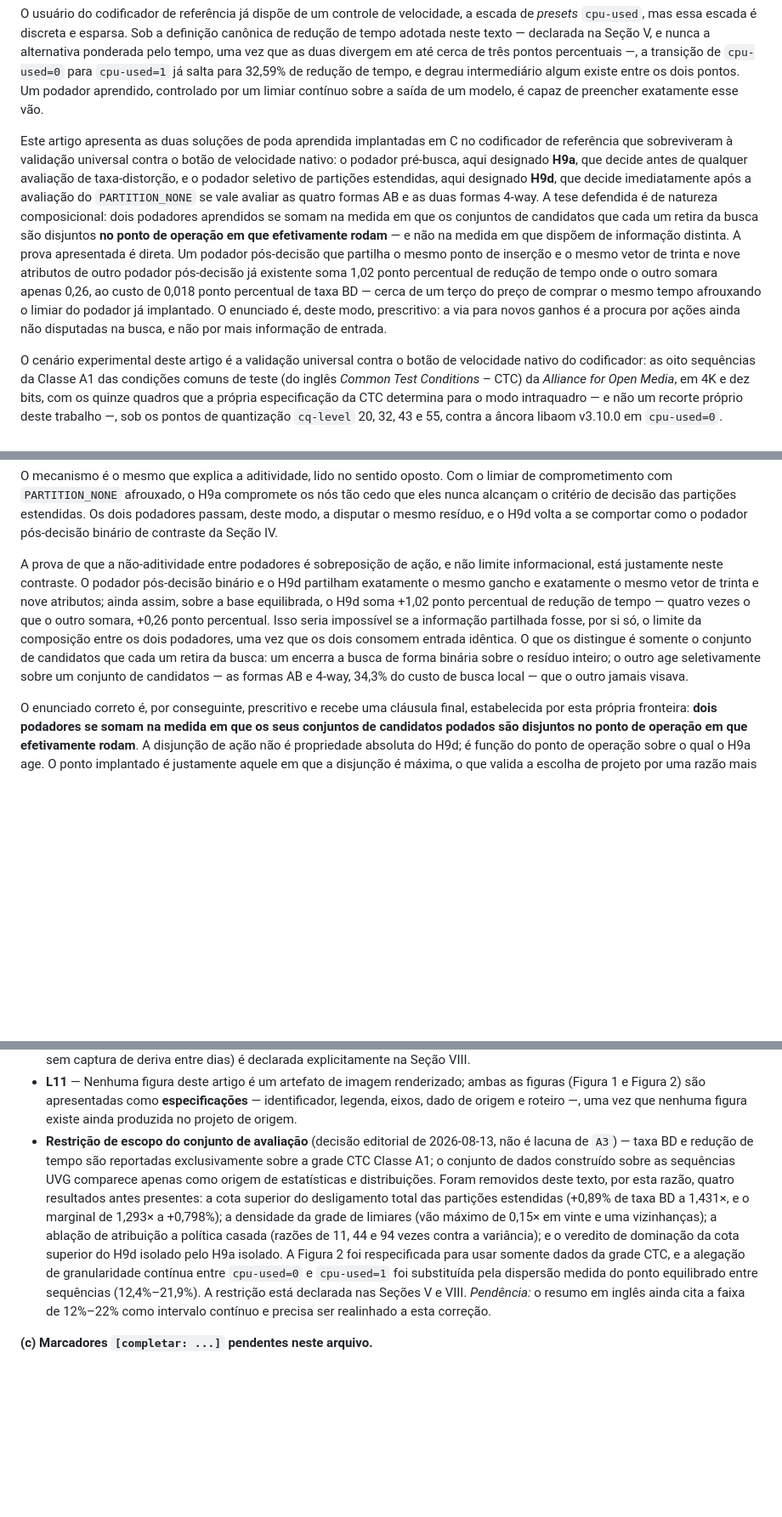
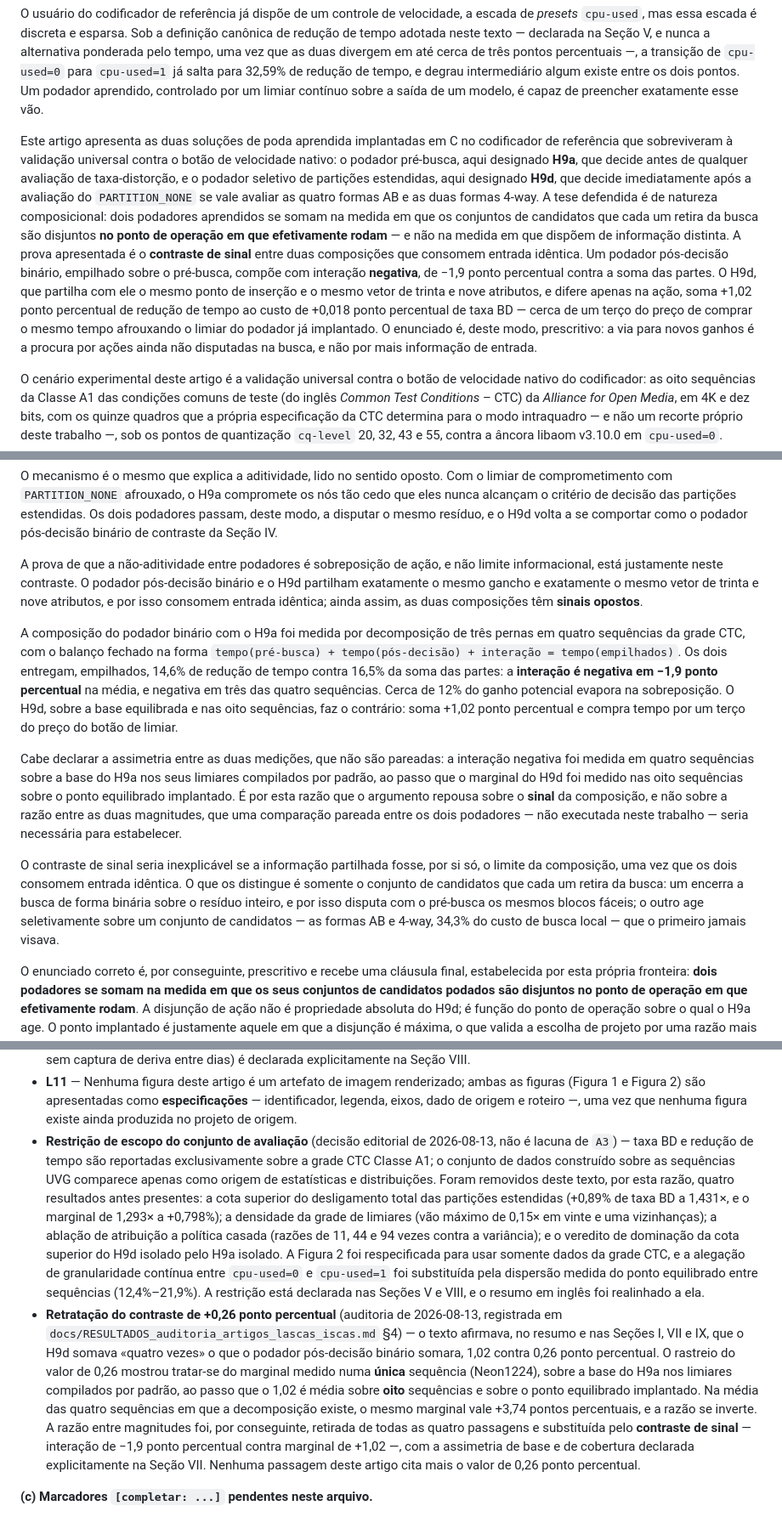
Before and after one commit to chiarorosa/docker-libaom, a Markdown page: results/thesis/PAPER_LASCAS_2027.md, 3 parts joined by grey strips. Shown at 85% size. Rendered like a GitHub page; blank space fills up the shorter version.

```diff
--- a/results/thesis/PAPER_LASCAS_2027.md
+++ b/results/thesis/PAPER_LASCAS_2027.md
@@ -12,7 +12,7 @@ A codificação intraquadro do AV1 organiza cada superbloco sob uma busca recurs
 
 O usuário do codificador de referência já dispõe de um controle de velocidade, a escada de *presets* `cpu-used`, mas essa escada é discreta e esparsa. Sob a definição canônica de redução de tempo adotada neste texto — declarada na Seção V, e nunca a alternativa ponderada pelo tempo, uma vez que as duas divergem em até cerca de três pontos percentuais —, a transição de `cpu-used=0` para `cpu-used=1` já salta para 32,59% de redução de tempo, e degrau intermediário algum existe entre os dois pontos. Um podador aprendido, controlado por um limiar contínuo sobre a saída de um modelo, é capaz de preencher exatamente esse vão.
 
-Este artigo apresenta as duas soluções de poda aprendida implantadas em C no codificador de referência que sobreviveram à validação universal contra o botão de velocidade nativo: o podador pré-busca, aqui designado **H9a**, que decide antes de qualquer avaliação de taxa-distorção, e o podador seletivo de partições estendidas, aqui designado **H9d**, que decide imediatamente após a avaliação do `PARTITION_NONE` se vale avaliar as quatro formas AB e as duas formas 4-way. A tese defendida é de natureza composicional: dois podadores aprendidos se somam na medida em que os conjuntos de candidatos que cada um retira da busca são disjuntos **no ponto de operação em que efetivamente rodam** — e não na medida em que dispõem de informação distinta. A prova apresentada é direta. Um podador pós-decisão que partilha o mesmo ponto de inserção e o mesmo vetor de trinta e nove atributos de outro podador pós-decisão já existente soma 1,02 ponto percentual de redução de tempo onde o outro somara apenas 0,26, ao custo de 0,018 ponto percentual de taxa BD — cerca de um terço do preço de comprar o mesmo tempo afrouxando o limiar do podador já implantado. O enunciado é, deste modo, prescritivo: a via para novos ganhos é a procura por ações ainda não disputadas na busca, e não por mais informação de entrada.
+Este artigo apresenta as duas soluções de poda aprendida implantadas em C no codificador de referência que sobreviveram à validação universal contra o botão de velocidade nativo: o podador pré-busca, aqui designado **H9a**, que decide antes de qualquer avaliação de taxa-distorção, e o podador seletivo de partições estendidas, aqui designado **H9d**, que decide imediatamente após a avaliação do `PARTITION_NONE` se vale avaliar as quatro formas AB e as duas formas 4-way. A tese defendida é de natureza composicional: dois podadores aprendidos se somam na medida em que os conjuntos de candidatos que cada um retira da busca são disjuntos **no ponto de operação em que efetivamente rodam** — e não na medida em que dispõem de informação distinta. A prova apresentada é o **contraste de sinal** entre duas composições que consomem entrada idêntica. Um podador pós-decisão binário, empilhado sobre o pré-busca, compõe com interação **negativa**, de −1,9 ponto percentual contra a soma das partes. O H9d, que partilha com ele o mesmo ponto de inserção e o mesmo vetor de trinta e nove atributos, e difere apenas na ação, soma +1,02 ponto percentual de redução de tempo ao custo de +0,018 ponto percentual de taxa BD — cerca de um terço do preço de comprar o mesmo tempo afrouxando o limiar do podador já implantado. O enunciado é, deste modo, prescritivo: a via para novos ganhos é a procura por ações ainda não disputadas na busca, e não por mais informação de entrada.
 
 O cenário experimental deste artigo é a validação universal contra o botão de velocidade nativo do codificador: as oito sequências da Classe A1 das condições comuns de teste (do inglês *Common Test Conditions* – CTC) da *Alliance for Open Media*, em 4K e dez bits, com os quinze quadros que a própria especificação da CTC determina para o modo intraquadro — e não um recorte próprio deste trabalho —, sob os pontos de quantização `cq-level` 20, 32, 43 e 55, contra a âncora libaom v3.10.0 em `cpu-used=0`.
 
@@ -150,7 +150,13 @@ A combinação implantada, PL10 sobre a base equilibrada, é a de menor preço d
 
 O mecanismo é o mesmo que explica a aditividade, lido no sentido oposto. Com o limiar de comprometimento com `PARTITION_NONE` afrouxado, o H9a compromete os nós tão cedo que eles nunca alcançam o critério de decisão das partições estendidas. Os dois podadores passam, deste modo, a disputar o mesmo resíduo, e o H9d volta a se comportar como o podador pós-decisão binário de contraste da Seção IV.
 
-A prova de que a não-aditividade entre podadores é sobreposição de ação, e não limite informacional, está justamente neste contraste. O podador pós-decisão binário e o H9d partilham exatamente o mesmo gancho e exatamente o mesmo vetor de trinta e nove atributos; ainda assim, sobre a base equilibrada, o H9d soma +1,02 ponto percentual de redução de tempo — quatro vezes o que o outro somara, +0,26 ponto percentual. Isso seria impossível se a informação partilhada fosse, por si só, o limite da composição entre os dois podadores, uma vez que os dois consomem entrada idêntica. O que os distingue é somente o conjunto de candidatos que cada um retira da busca: um encerra a busca de forma binária sobre o resíduo inteiro; o outro age seletivamente sobre um conjunto de candidatos — as formas AB e 4-way, 34,3% do custo de busca local — que o outro jamais visava.
+A prova de que a não-aditividade entre podadores é sobreposição de ação, e não limite informacional, está justamente neste contraste. O podador pós-decisão binário e o H9d partilham exatamente o mesmo gancho e exatamente o mesmo vetor de trinta e nove atributos, e por isso consomem entrada idêntica; ainda assim, as duas composições têm **sinais opostos**.
+
+A composição do podador binário com o H9a foi medida por decomposição de três pernas em quatro sequências da grade CTC, com o balanço fechado na forma `tempo(pré-busca) + tempo(pós-decisão) + interação = tempo(empilhados)`. Os dois entregam, empilhados, 14,6% de redução de tempo contra 16,5% da soma das partes: a **interação é negativa em −1,9 ponto percentual** na média, e negativa em três das quatro sequências. Cerca de 12% do ganho potencial evapora na sobreposição. O H9d, sobre a base equilibrada e nas oito sequências, faz o contrário: soma +1,02 ponto percentual e compra tempo por um terço do preço do botão de limiar.
+
+Cabe declarar a assimetria entre as duas medições, que não são pareadas: a interação negativa foi medida em quatro sequências sobre a base do H9a nos seus limiares compilados por padrão, ao passo que o marginal do H9d foi medido nas oito sequências sobre o ponto equilibrado implantado. É por esta razão que o argumento repousa sobre o **sinal** da composição, e não sobre a razão entre as duas magnitudes, que uma comparação pareada entre os dois podadores — não executada neste trabalho — seria necessária para estabelecer.
+
+O contraste de sinal seria inexplicável se a informação partilhada fosse, por si só, o limite da composição, uma vez que os dois consomem entrada idêntica. O que os distingue é somente o conjunto de candidatos que cada um retira da busca: um encerra a busca de forma binária sobre o resíduo inteiro, e por isso disputa com o pré-busca os mesmos blocos fáceis; o outro age seletivamente sobre um conjunto de candidatos — as formas AB e 4-way, 34,3% do custo de busca local — que o primeiro jamais visava.
 
 O enunciado correto é, por conseguinte, prescritivo e recebe uma cláusula final, estabelecida por esta própria fronteira: **dois podadores se somam na medida em que os seus conjuntos de candidatos podados são disjuntos no ponto de operação em que efetivamente rodam**. A disjunção de ação não é propriedade absoluta do H9d; é função do ponto de operação sobre o qual o H9a age. O ponto implantado é justamente aquele em que a disjunção é máxima, o que valida a escolha de projeto por uma razão mais estreita do que a simples afirmação de que as ações são disjuntas.
 
@@ -225,7 +231,8 @@ O enunciado que resulta é, por isso, prescritivo. Diante de um orçamento fixo
 - **L7** — A inércia do H9d sobre a base agressiva do H9a é declarada como limitação, e não como propriedade positiva, tanto na Seção VII quanto na Seção VIII.
 - **L8** — A natureza intra-execução da resolução temporal medida (cinco repetições, uma janela contínua, um único contêiner, sem captura de deriva entre dias) é declarada explicitamente na Seção VIII.
 - **L11** — Nenhuma figura deste artigo é um artefato de imagem renderizado; ambas as figuras (Figura 1 e Figura 2) são apresentadas como **especificações** — identificador, legenda, eixos, dado de origem e roteiro —, uma vez que nenhuma figura existe ainda produzida no projeto de origem.
-- **Restrição de escopo do conjunto de avaliação** (decisão editorial de 2026-08-13, não é lacuna de `A3`) — taxa BD e redução de tempo são reportadas exclusivamente sobre a grade CTC Classe A1; o conjunto de dados construído sobre as sequências UVG comparece apenas como origem de estatísticas e distribuições. Foram removidos deste texto, por esta razão, quatro resultados antes presentes: a cota superior do desligamento total das partições estendidas (+0,89% de taxa BD a 1,431×, e o marginal de 1,293× a +0,798%); a densidade da grade de limiares (vão máximo de 0,15× em vinte e uma vizinhanças); a ablação de atribuição a política casada (razões de 11, 44 e 94 vezes contra a variância); e o veredito de dominação da cota superior do H9d isolado pelo H9a isolado. A Figura 2 foi respecificada para usar somente dados da grade CTC, e a alegação de granularidade contínua entre `cpu-used=0` e `cpu-used=1` foi substituída pela dispersão medida do ponto equilibrado entre sequências (12,4%–21,9%). A restrição está declarada nas Seções V e VIII. *Pendência:* o resumo em inglês ainda cita a faixa de 12%–22% como intervalo contínuo e precisa ser realinhado a esta correção.
+- **Restrição de escopo do conjunto de avaliação** (decisão editorial de 2026-08-13, não é lacuna de `A3`) — taxa BD e redução de tempo são reportadas exclusivamente sobre a grade CTC Classe A1; o conjunto de dados construído sobre as sequências UVG comparece apenas como origem de estatísticas e distribuições. Foram removidos deste texto, por esta razão, quatro resultados antes presentes: a cota superior do desligamento total das partições estendidas (+0,89% de taxa BD a 1,431×, e o marginal de 1,293× a +0,798%); a densidade da grade de limiares (vão máximo de 0,15× em vinte e uma vizinhanças); a ablação de atribuição a política casada (razões de 11, 44 e 94 vezes contra a variância); e o veredito de dominação da cota superior do H9d isolado pelo H9a isolado. A Figura 2 foi respecificada para usar somente dados da grade CTC, e a alegação de granularidade contínua entre `cpu-used=0` e `cpu-used=1` foi substituída pela dispersão medida do ponto equilibrado entre sequências (12,4%–21,9%). A restrição está declarada nas Seções V e VIII, e o resumo em inglês foi realinhado a ela.
+- **Retratação do contraste de +0,26 ponto percentual** (auditoria de 2026-08-13, registrada em `docs/RESULTADOS_auditoria_artigos_lascas_iscas.md` §4) — o texto afirmava, no resumo e nas Seções I, VII e IX, que o H9d somava «quatro vezes» o que o podador pós-decisão binário somara, 1,02 contra 0,26 ponto percentual. O rastreio do valor de 0,26 mostrou tratar-se do marginal medido numa **única** sequência (Neon1224), sobre a base do H9a nos limiares compilados por padrão, ao passo que o 1,02 é média sobre **oito** sequências e sobre o ponto equilibrado implantado. Na média das quatro sequências em que a decomposição existe, o mesmo marginal vale +3,74 pontos percentuais, e a razão se inverte. A razão entre magnitudes foi, por conseguinte, retirada de todas as quatro passagens e substituída pelo **contraste de sinal** — interação de −1,9 ponto percentual contra marginal de +1,02 —, com a assimetria de base e de cobertura declarada explicitamente na Seção VII. Nenhuma passagem deste artigo cita mais o valor de 0,26 ponto percentual.
 
 **(c) Marcadores `[completar: ...]` pendentes neste arquivo.**
 
```
Also changed, not shown: other parts of results/thesis/PAPER_LASCAS_2027.md (+2 -2 lines), docs/RESULTADOS_auditoria_artigos_lascas_iscas.md (+17 -0 lines).
